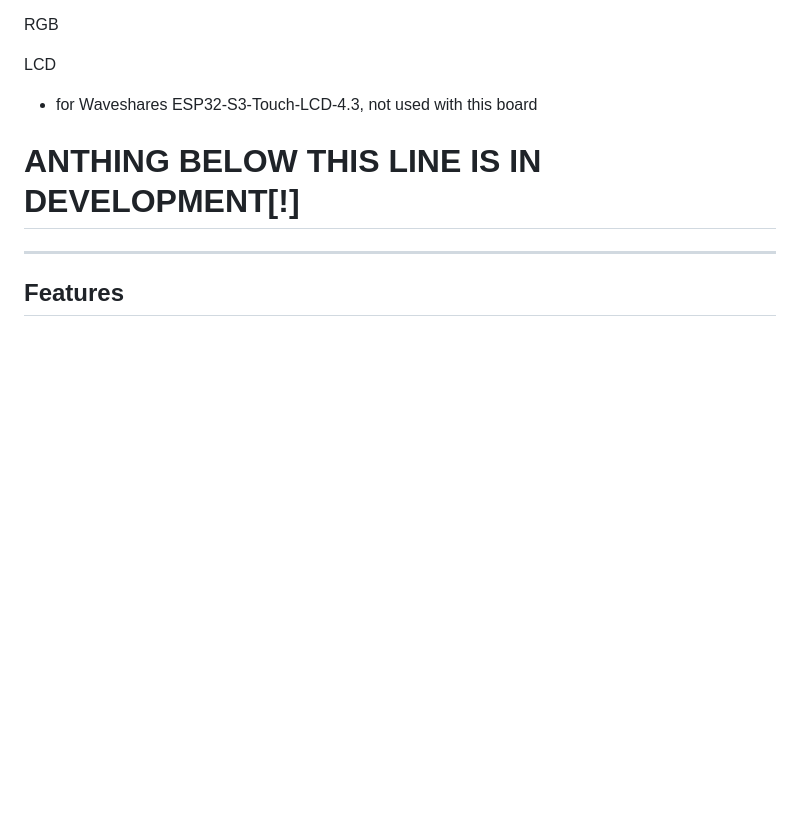
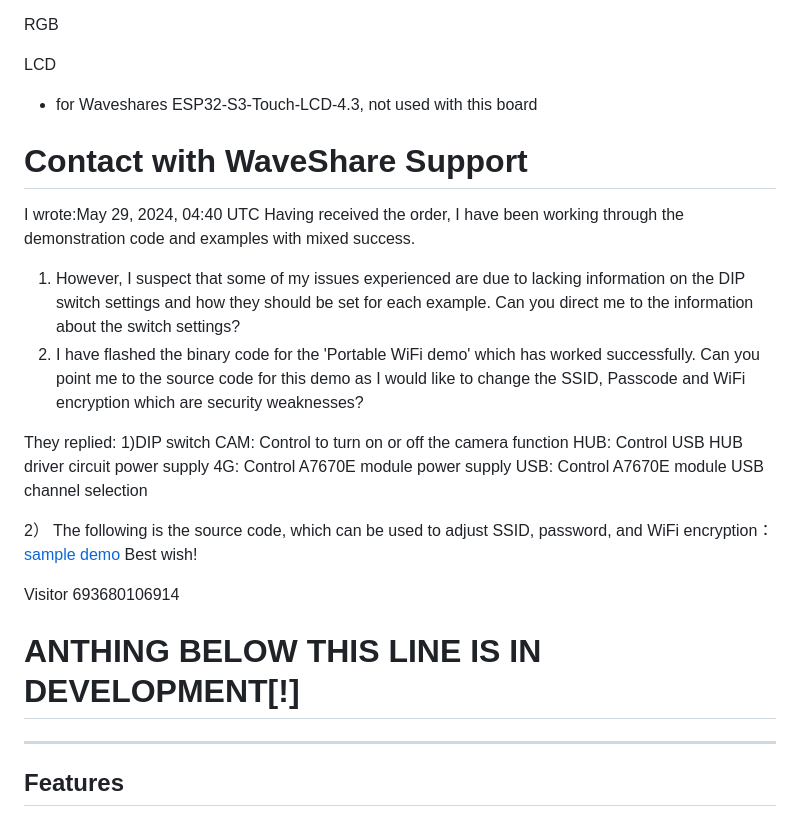
Before and after one commit to mhavill/Waveshare-SIM, a Markdown page: README.MD, the part around the change. GitHub-like rendering; blank space fills up the shorter version.

Commit message:
Update README.MD
Added information from WaveShare Support

```diff
--- a/README.MD
+++ b/README.MD
@@ -53,6 +53,29 @@ LCD
 
 - for Waveshares ESP32-S3-Touch-LCD-4.3, not used with this board
 
+# Contact with WaveShare Support
+
+I wrote:May 29, 2024, 04:40 UTC
+Having received the order, I have been working through the demonstration code and examples with mixed success.
+1) However, I suspect that some of my issues experienced are due to lacking information on the DIP switch settings and how they should be set for each example. Can you direct me to the information about the switch settings?
+2) I have flashed the binary code for the 'Portable WiFi demo' which has worked successfully. Can you point me to the source code for this demo as I would like to change the SSID, Passcode and WiFi encryption which are security weaknesses?
+
+They replied:
+1)DIP switch
+CAM: Control to turn on or off the camera function
+HUB: Control USB HUB driver circuit power supply
+4G: Control A7670E module power supply
+USB: Control A7670E module USB channel selection
+
+2） The following is the source code, which can be used to adjust SSID, password, and WiFi encryption：
+[sample demo](https://files.waveshare.com/wiki/ESP32-S3-A7670E-4G/ESP32-S3-A-SIM7670X_4G.zip)
+Best wish!
+
+
+Visitor 693680106914
+
+
+
 # ANTHING BELOW THIS LINE IS IN DEVELOPMENT[!]
 
 ---------------------------------------------------------------
```
